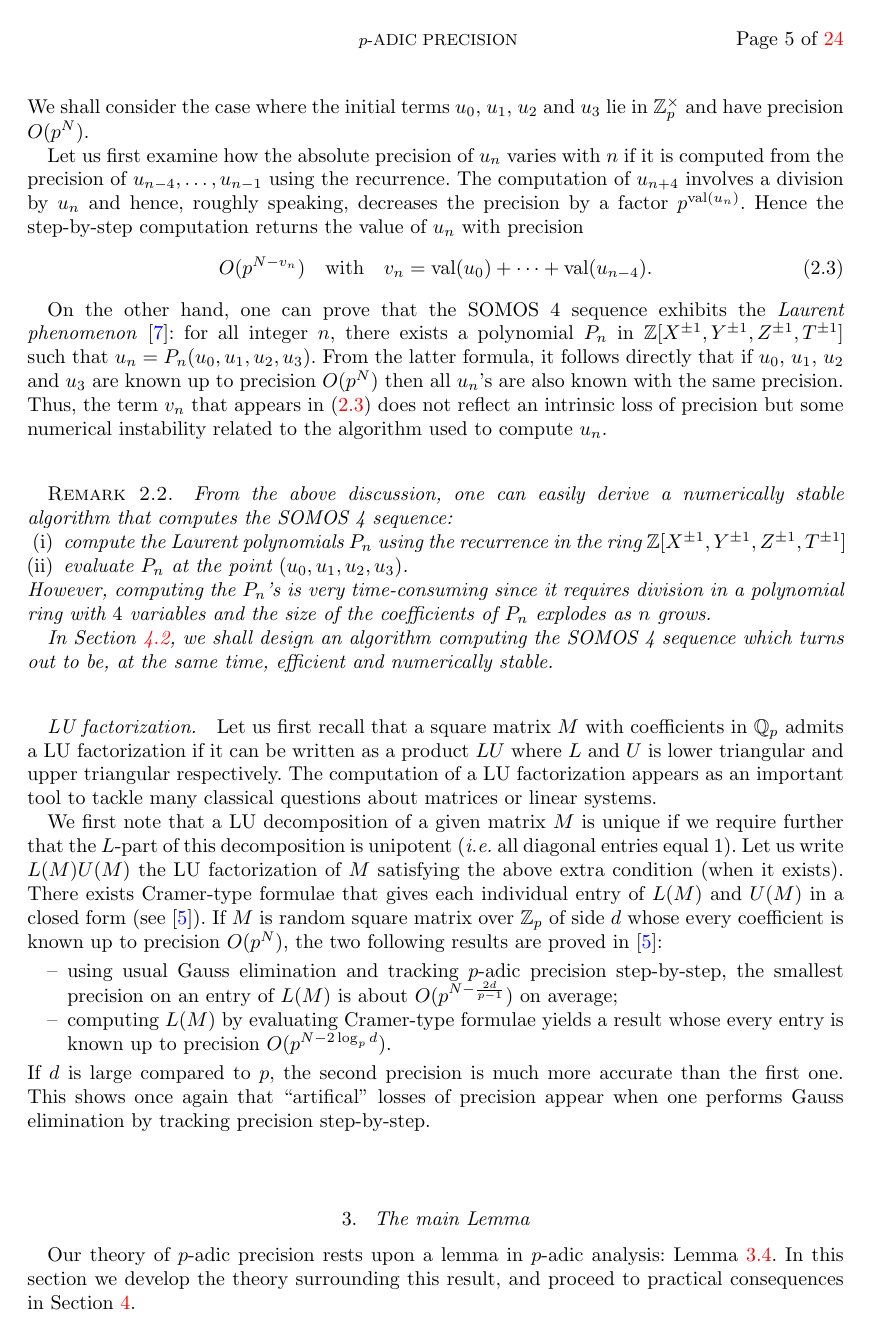
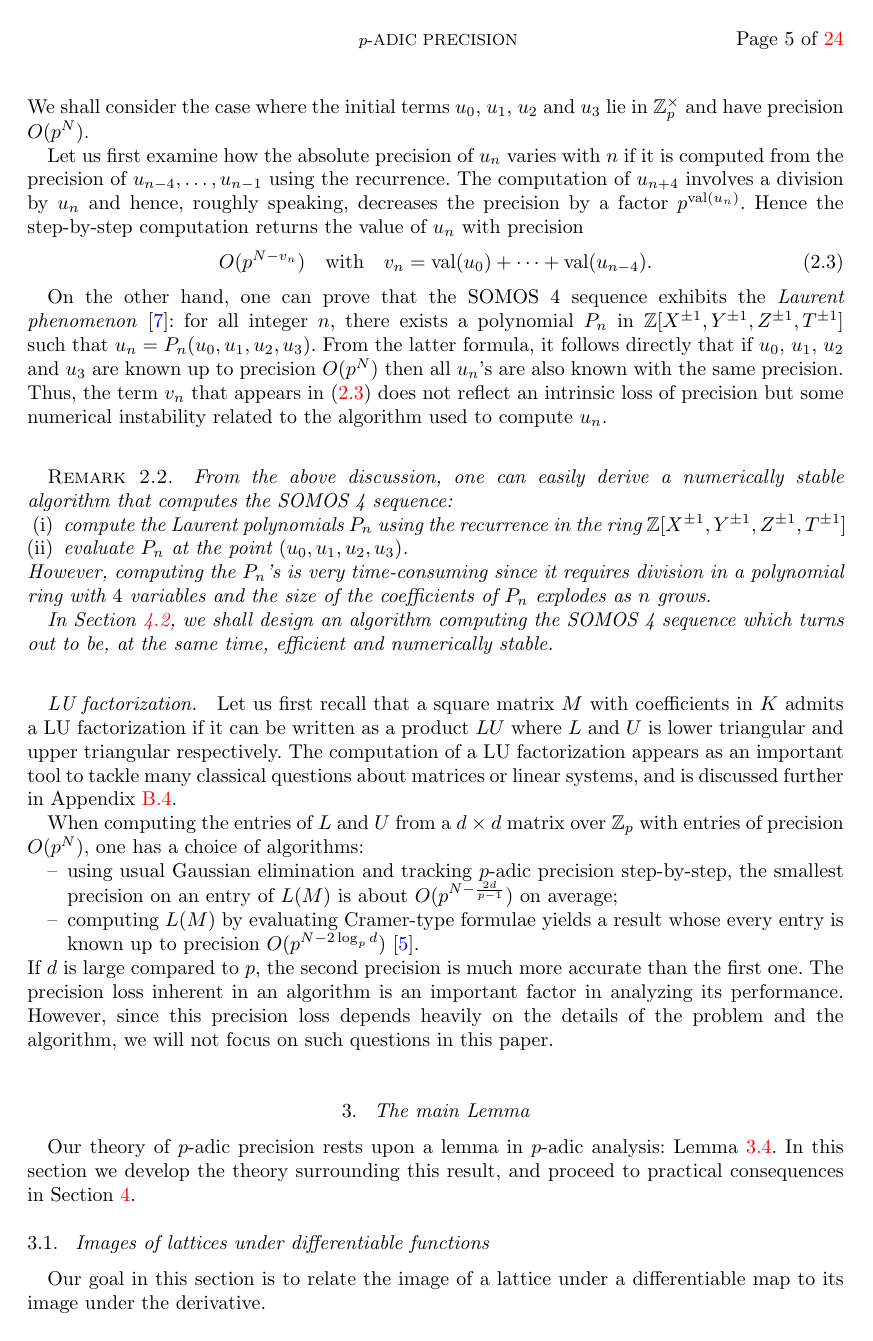
Before and after one commit to roed314/padicprec, a LaTeX document (padicprec.tex): page 5 of 24. Compiled offline with pdfLaTeX; a LaTeX package or settings file that is missing is left out.

Commit message:
Update Section 2.3

```diff
--- a/padicprec.tex
+++ b/padicprec.tex
@@ -340,36 +341,28 @@ and numerically stable.
 
 \subsubsection*{LU factorization.}
 
-% Frame better
-
-Let us first recall that a square matrix $M$ with coefficients in $\Qp$
+Let us first recall that a square matrix $M$ with coefficients in $K$
 admits a LU factorization if it can be written as a product $LU$ where
 $L$ and $U$ is lower triangular and upper triangular respectively.
 The computation of a LU factorization appears as an important tool to
-tackle many classical questions about matrices or linear systems.
-
-We first note that a LU decomposition of a given matrix $M$ is unique
-if we require further that the $L$-part of this decomposition is
-unipotent (\emph{i.e.} all diagonal entries equal $1$). Let us write
-$L(M) U(M)$ the LU factorization of $M$ satisfying the above extra
-condition (when it exists). There exists Cramer-type formulae that
-gives each individual entry of $L(M)$ and $U(M)$ in a closed form
-(see \cite{caruso:12a}).
-If $M$ is random square matrix over $\Zp$ of side $d$ whose every
-coefficient is known up to precision $O(p^N)$, the two following
-results are proved in \cite{caruso:12a}:
+tackle many classical questions about matrices or linear systems, and is
+discussed further in Appendix \ref{ssec:matrices}.
+
+When computing the entries of $L$ and $U$ from a $d \times d$ matrix
+over $\Zp$ with entries of precision $O(p^N)$, one has a choice of algorithms:
 \begin{itemize}
-\item using usual Gauss elimination and tracking $p$-adic precision
+\item using usual Gaussian elimination and tracking $p$-adic precision
 step-by-step, the smallest precision on an entry of $L(M)$ is about
 $O(p^{N - \frac{2d}{p-1}})$ on average;
 \item computing $L(M)$ by evaluating Cramer-type formulae yields a
 result whose every entry is known up to precision $O(p^{N - 2 \log_p
-d})$.
+d})$ \cite{caruso:12a}.
 \end{itemize}
 If $d$ is large compared to $p$, the second precision is much more
-accurate than the first one. This shows once again that ``artifical''
-losses of precision appear when one performs Gauss elimination by
-tracking precision step-by-step.
+accurate than the first one.  The precision loss inherent in an algorithm
+is an important factor in analyzing its performance.  However,
+since this precision loss depends heavily on the details of the problem
+and the algorithm, we will not focus on such questions in this paper.
 
 \section{The main Lemma}
 \label{sec:mainlemma}
```
Also changed, not shown: padicprec.tex (38 more changed lines).
